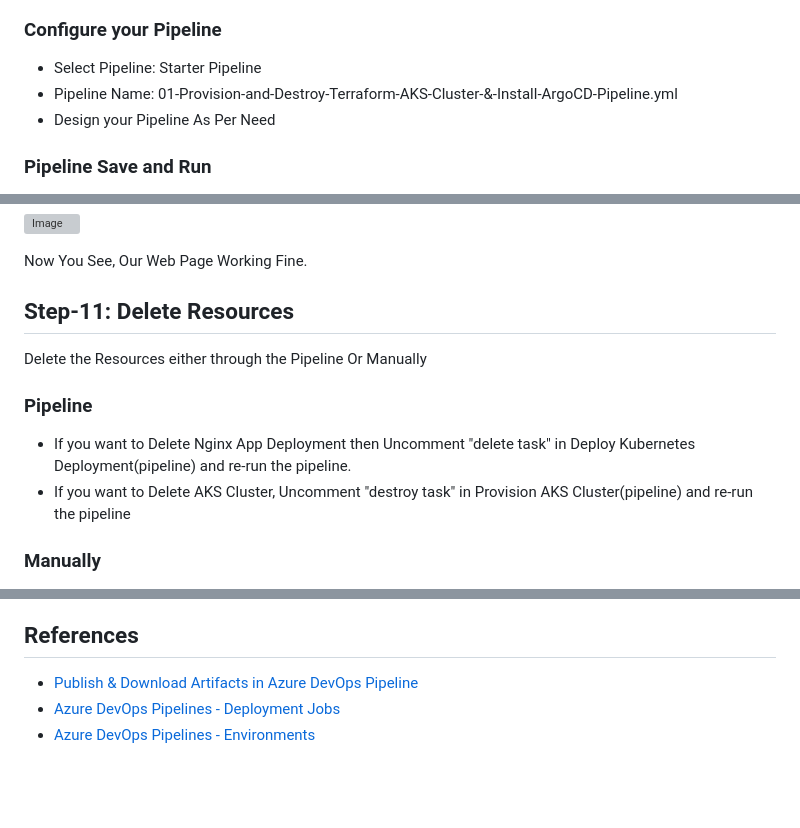
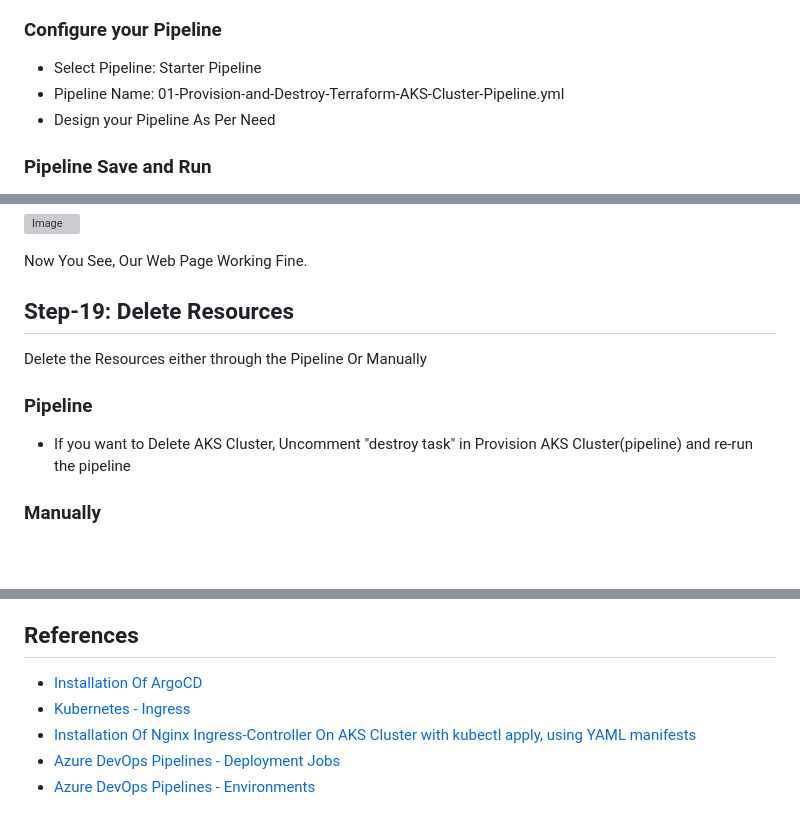
Before and after one commit to rahulkrajput/GitOps-Workflow-with-ArgoCD-on-Kubernetes-Project, a Markdown page: README.md, 3 parts joined by grey strips. Drawn GitHub-style; blank space fills up the shorter version; grey boxes are pictures that could not be loaded.

Commit message:
GitOps-Workflow-with-ArgoCD-on-Kubernetes-Project

```diff
--- a/README.md
+++ b/README.md
@@ -182,7 +182,7 @@ Public File: aks-terraform-devops-ssh-key-ubuntu.pub (To be uploaded to Azure De
 - Click on **Approve and Install** on Github
 ### Configure your Pipeline
 - Select Pipeline: Starter Pipeline
-- Pipeline Name: 01-Provision-and-Destroy-Terraform-AKS-Cluster-&-Install-ArgoCD-Pipeline.yml
+- Pipeline Name: 01-Provision-and-Destroy-Terraform-AKS-Cluster-Pipeline.yml
 - Design your Pipeline As Per Need
 ### Pipeline Save and Run
 - Click on **Save and Run**
@@ -464,11 +464,11 @@ kubectl get svc -n kube-web
 
  Now You See, Our Web Page Working Fine.
 
-## Step-11: Delete Resources
+## Step-19: Delete Resources
 Delete the Resources either through the Pipeline Or Manually
 
 ### Pipeline
-- If you want to Delete Nginx App Deployment then Uncomment "delete task" in Deploy Kubernetes Deployment(pipeline) and re-run the pipeline.
+
 - If you want to Delete AKS Cluster, Uncomment "destroy task" in Provision AKS Cluster(pipeline) and re-run the pipeline
 
 ### Manually
@@ -484,6 +484,8 @@ Delete the Resources either through the Pipeline Or Manually
 - **This is a basic setup for demonstration purposes. In a production environment, you should follow best practices for security and performance.**
 
 ## References
-- [Publish & Download Artifacts in Azure DevOps Pipeline](https://docs.microsoft.com/en-us/azure/devops/pipelines/artifacts/pipeline-artifacts?view=azure-devops&tabs=yaml)
+- [Installation Of ArgoCD](https://argo-cd.readthedocs.io/en/stable/getting_started/)
+- [Kubernetes - Ingress](https://kubernetes.io/docs/concepts/services-networking/ingress/)
+- [Installation Of Nginx Ingress-Controller On AKS Cluster with kubectl apply, using YAML manifests](https://kubernetes.github.io/ingress-nginx/deploy/#azure)
 - [Azure DevOps Pipelines - Deployment Jobs](https://docs.microsoft.com/en-us/azure/devops/pipelines/process/deployment-jobs?view=azure-devops)
 - [Azure DevOps Pipelines - Environments](https://docs.microsoft.com/en-us/azure/devops/pipelines/process/environments?view=azure-devops)
```
